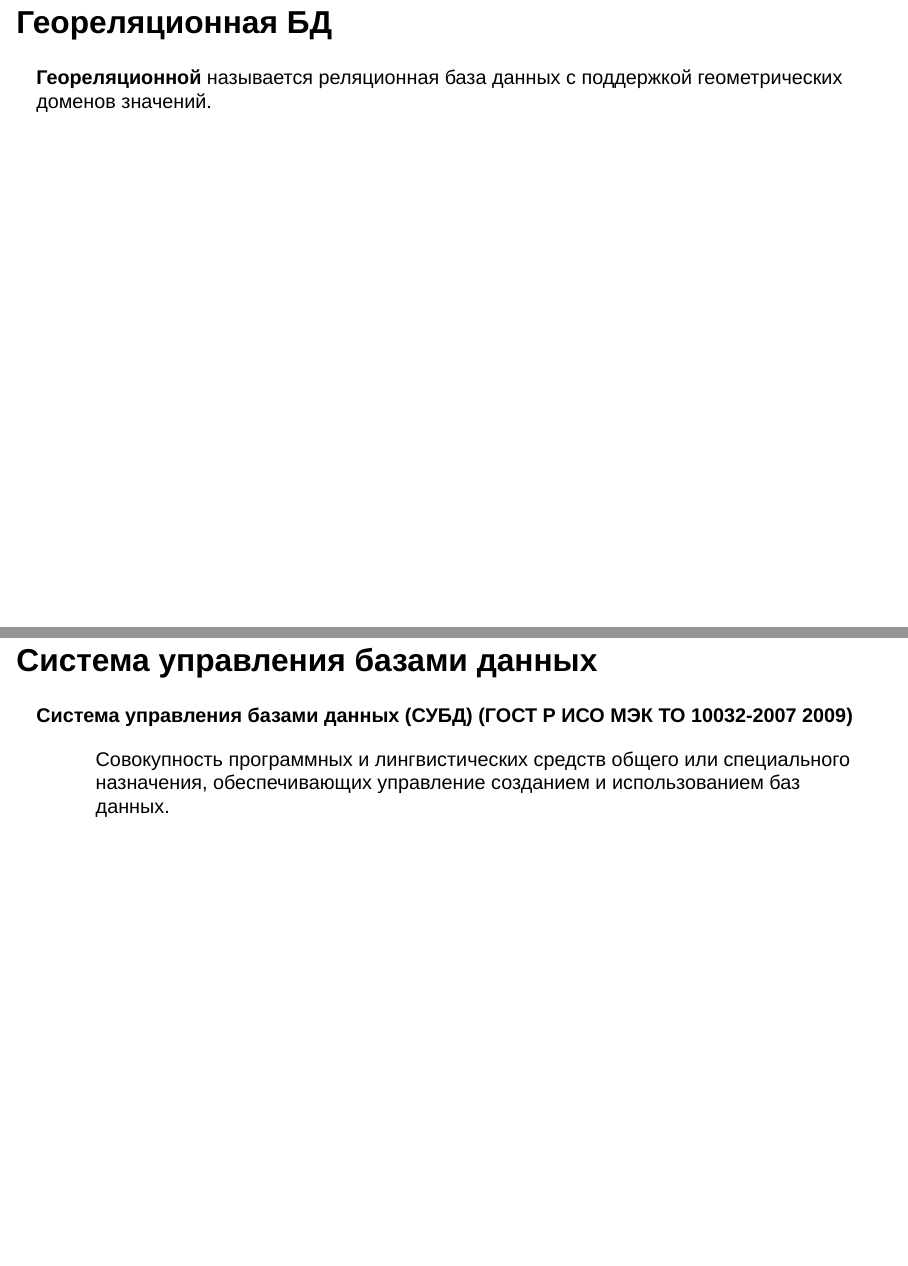
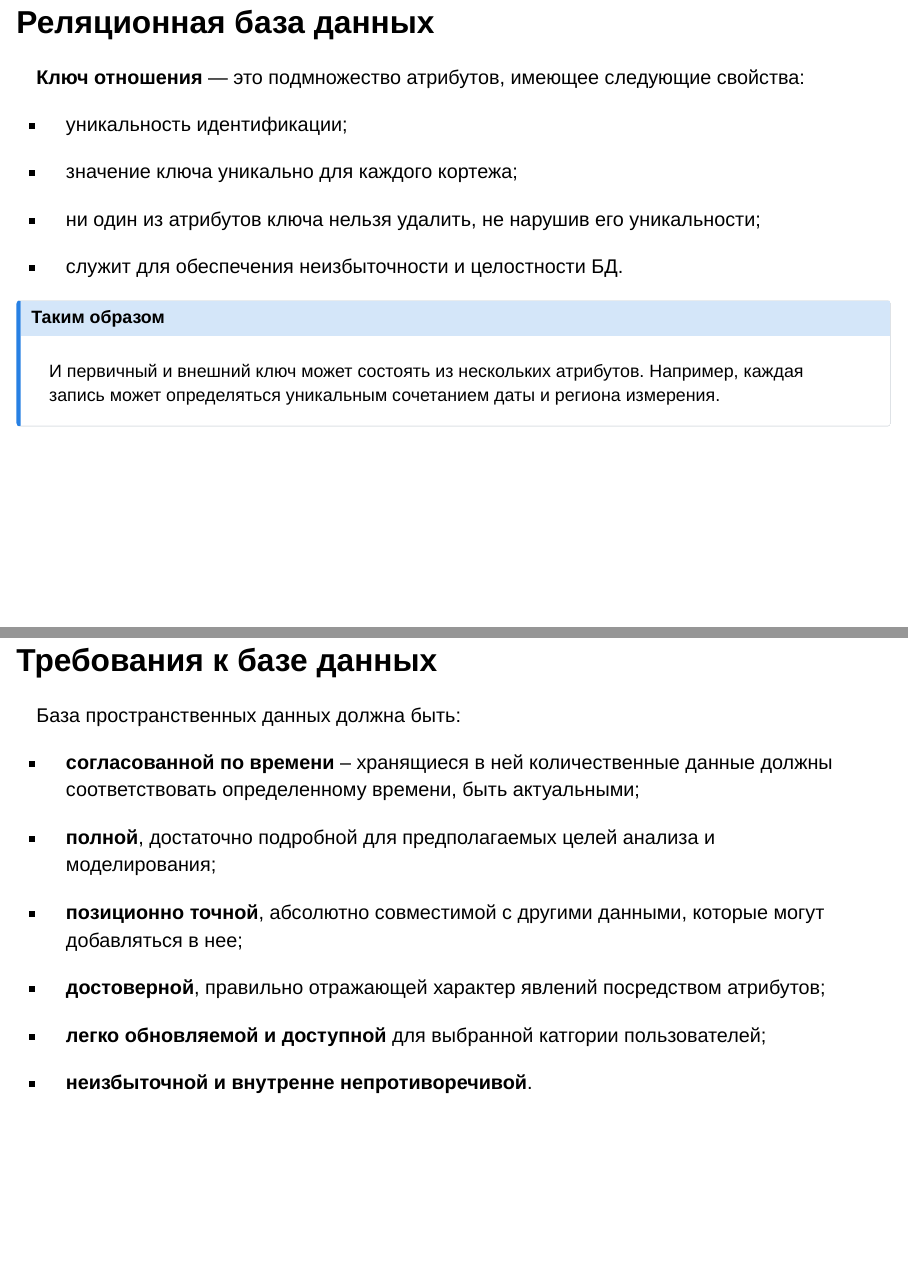
Before and after one commit to tsamsonov/gis-course-slides, a Quarto document (03_Databases.qmd): pages 9 and 12 of 22 before the commit and pages 9 and 13 of 24 after it, joined at a grey line. Rendered offline with R 4.5, knitr and Pandoc in place of Quarto, with nearby package versions; drawn as Slidy slides in place of the format the file asks for.

Commit message:
add relation blah-blah

```diff
--- a/03_Databases.qmd
+++ b/03_Databases.qmd
@@ -130,6 +130,24 @@ bibliography: references.yaml
 :::
 :::
 
+## Реляционная база данных
+
+**Ключ отношения** --- это подмножество атрибутов, имеющее следующие свойства:
+
+-   уникальность идентификации;
+
+-   значение ключа уникально для каждого кортежа;
+
+-   ни один из атрибутов ключа нельзя удалить, не нарушив его уникальности;
+
+-   служит для обеспечения неизбыточности и целостности БД.
+
+::: callout-note
+## Таким образом
+
+И первичный и внешний ключ может состоять из нескольких атрибутов. Например, каждая запись может определяться уникальным сочетанием даты и региона измерения.
+:::
+
 ## Геореляционная БД
 
 **Геореляционной** называется реляционная база данных с поддержкой геометрических доменов значений.
@@ -165,3 +183,18 @@ flowchart TB
 :::
 :::
 
+## Требования к базе данных
+
+База пространственных данных должна быть:
+
+-   **согласованной по времени** -- хранящиеся в ней количественные данные должны соответствовать определенному времени, быть актуальными;
+
+-   **полной**, достаточно подробной для предполагаемых целей анализа и моделирования;
+
+-   **позиционно точной**, абсолютно совместимой с другими данными, которые могут добавляться в нее;
+
+-   **достоверной**, правильно отражающей характер явлений посредством атрибутов;
+
+-   **легко обновляемой и доступной** для выбранной катгории пользователей;
+
+-   **неизбыточной и внутренне непротиворечивой**.
```
Also changed, not shown: 03_Databases.html, images/image-1534833990.png (added), images/image-156477764.png (added), 03_Databases.qmd (13 more changed lines).
